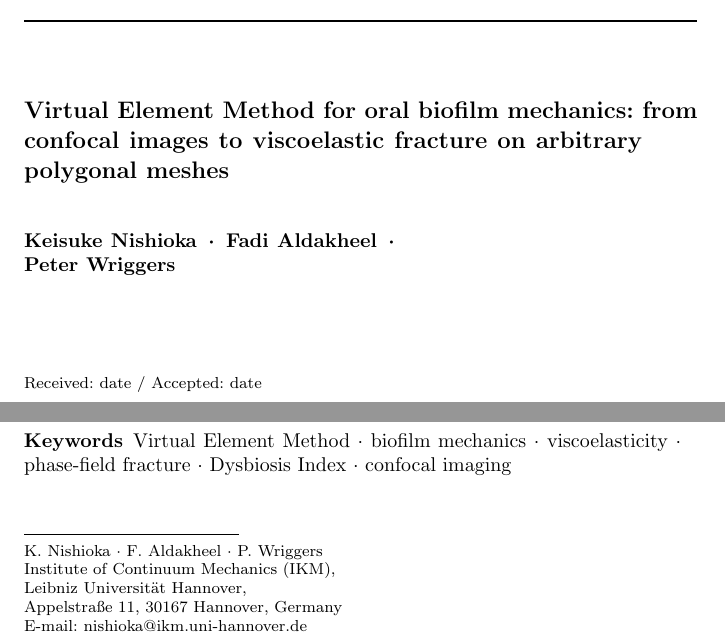
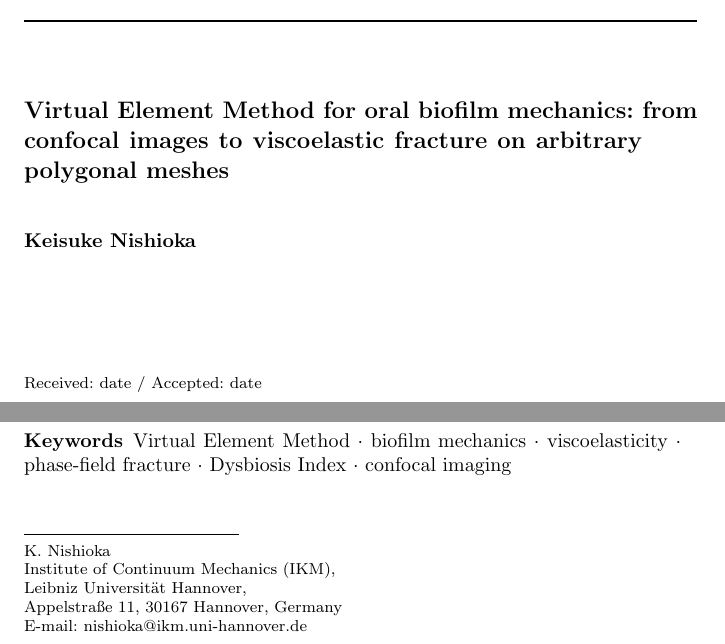
Before and after one commit to keisuke58/VirtualElementMethods, a LaTeX paper (paper_vem_main.tex): two parts of page 1 of 14, joined at a grey line, cut so that both start at the same text. Compiled offline with pdfLaTeX.

Commit message:
chore: single author (Nishioka), others commented out

```diff
--- a/paper_vem_main.tex
+++ b/paper_vem_main.tex
@@ -35,9 +35,11 @@ from confocal images to viscoelastic fracture
 on arbitrary polygonal meshes}
 \titlerunning{VEM for oral biofilm mechanics}
 
-\author{Keisuke Nishioka \and Fadi Aldakheel \and Peter Wriggers}
+\author{Keisuke Nishioka}
+%\author{Keisuke Nishioka \and Fadi Aldakheel \and Peter Wriggers}
 
-\institute{K.~Nishioka \and F.~Aldakheel \and P.~Wriggers \at
+\institute{K.~Nishioka \at
+%\institute{K.~Nishioka \and F.~Aldakheel \and P.~Wriggers \at
   Institute of Continuum Mechanics (IKM), \\
   Leibniz Universit\"at Hannover, \\
   Appelstra\ss e 11, 30167 Hannover, Germany \\
```
Also changed, not shown: paper_vem_main.bbl (deleted), paper_vem_main.pdf.
